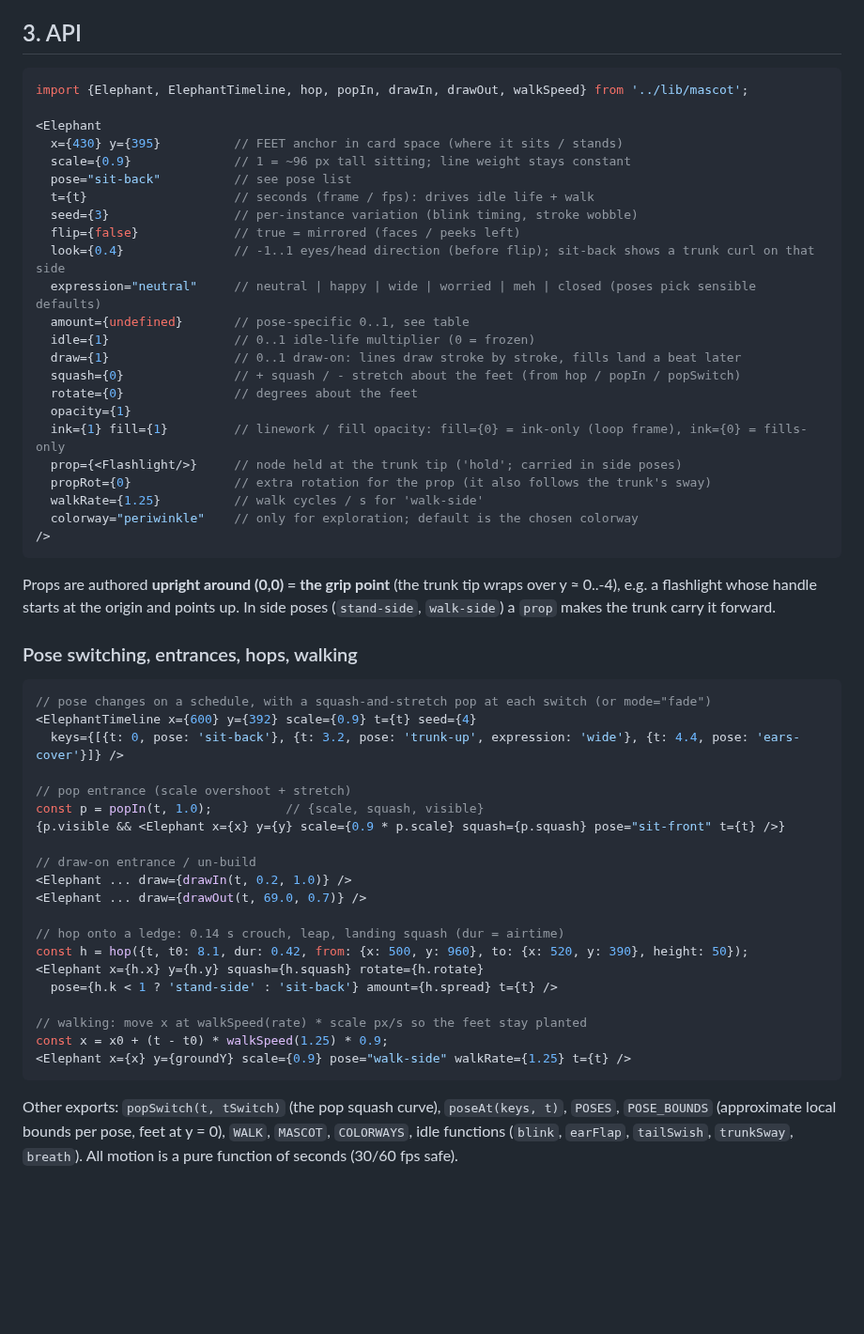
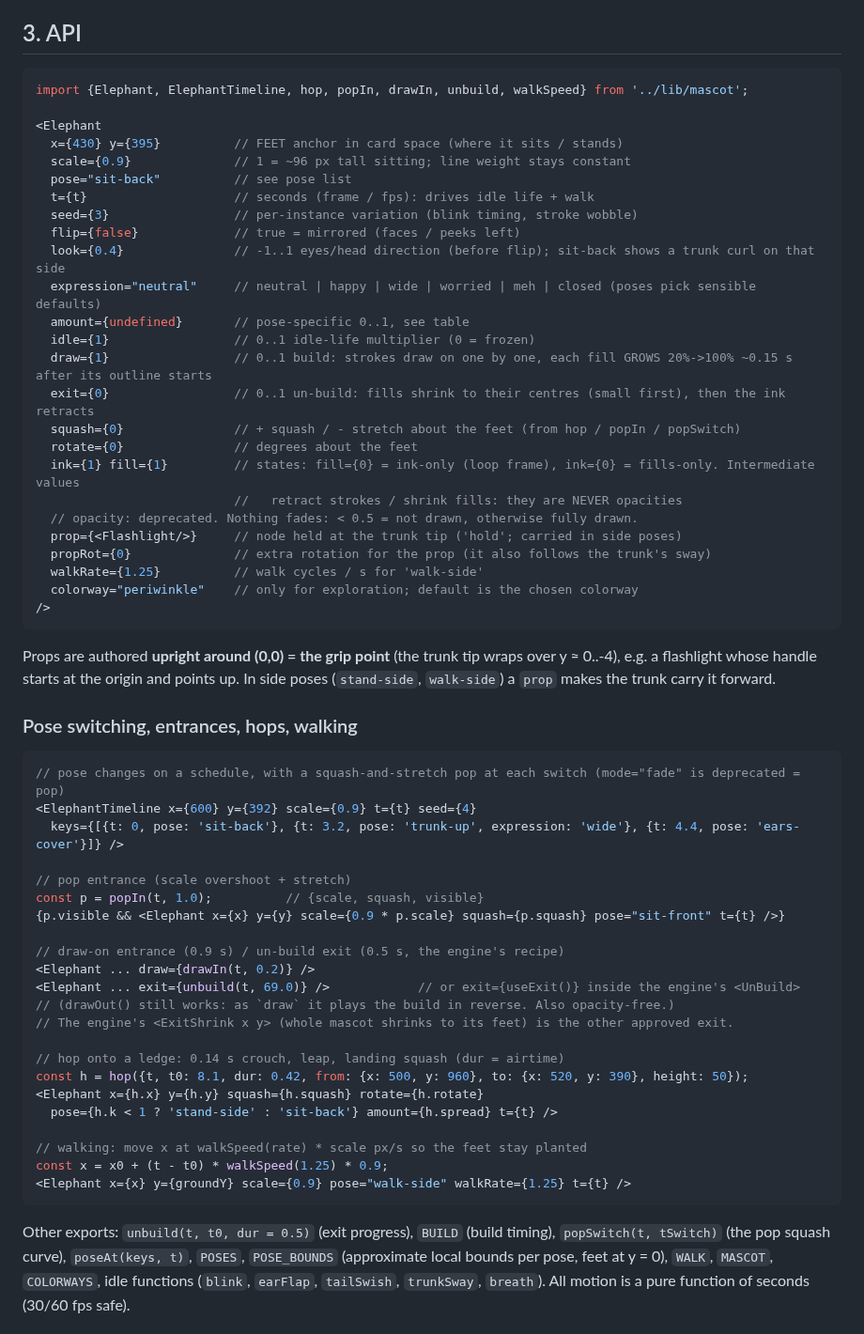
Before and after one commit to devilsanek1/Test-, a Markdown page: video/docs/mascot.md, the part around one of its changes. Shown at 94% size. GitHub-like rendering; blank space fills up the shorter version.

````diff
--- a/video/docs/mascot.md
+++ b/video/docs/mascot.md
@@ -52,7 +52,7 @@ hex values there are the body and shade per colorway; everything else is a theme
 ## 3. API
 
 ```tsx
-import {Elephant, ElephantTimeline, hop, popIn, drawIn, drawOut, walkSpeed} from '../lib/mascot';
+import {Elephant, ElephantTimeline, hop, popIn, drawIn, unbuild, walkSpeed} from '../lib/mascot';
 
 <Elephant
   x={430} y={395}          // FEET anchor in card space (where it sits / stands)
@@ -65,11 +65,13 @@ import {Elephant, ElephantTimeline, hop, popIn, drawIn, drawOut, walkSpeed} from
   expression="neutral"     // neutral | happy | wide | worried | meh | closed (poses pick sensible defaults)
   amount={undefined}       // pose-specific 0..1, see table
   idle={1}                 // 0..1 idle-life multiplier (0 = frozen)
-  draw={1}                 // 0..1 draw-on: lines draw stroke by stroke, fills land a beat later
+  draw={1}                 // 0..1 build: strokes draw on one by one, each fill GROWS 20%->100% ~0.15 s after its outline starts
+  exit={0}                 // 0..1 un-build: fills shrink to their centres (small first), then the ink retracts
   squash={0}               // + squash / - stretch about the feet (from hop / popIn / popSwitch)
   rotate={0}               // degrees about the feet
-  opacity={1}
-  ink={1} fill={1}         // linework / fill opacity: fill={0} = ink-only (loop frame), ink={0} = fills-only
+  ink={1} fill={1}         // states: fill={0} = ink-only (loop frame), ink={0} = fills-only. Intermediate values
+                           //   retract strokes / shrink fills: they are NEVER opacities
+  // opacity: deprecated. Nothing fades: < 0.5 = not drawn, otherwise fully drawn.
   prop={<Flashlight/>}     // node held at the trunk tip ('hold'; carried in side poses)
   propRot={0}              // extra rotation for the prop (it also follows the trunk's sway)
   walkRate={1.25}          // walk cycles / s for 'walk-side'
@@ -84,7 +86,7 @@ carry it forward.
 ### Pose switching, entrances, hops, walking
 
 ```tsx
-// pose changes on a schedule, with a squash-and-stretch pop at each switch (or mode="fade")
+// pose changes on a schedule, with a squash-and-stretch pop at each switch (mode="fade" is deprecated = pop)
 <ElephantTimeline x={600} y={392} scale={0.9} t={t} seed={4}
   keys={[{t: 0, pose: 'sit-back'}, {t: 3.2, pose: 'trunk-up', expression: 'wide'}, {t: 4.4, pose: 'ears-cover'}]} />
 
@@ -92,9 +94,11 @@ carry it forward.
 const p = popIn(t, 1.0);          // {scale, squash, visible}
 {p.visible && <Elephant x={x} y={y} scale={0.9 * p.scale} squash={p.squash} pose="sit-front" t={t} />}
 
-// draw-on entrance / un-build
-<Elephant ... draw={drawIn(t, 0.2, 1.0)} />
-<Elephant ... draw={drawOut(t, 69.0, 0.7)} />
+// draw-on entrance (0.9 s) / un-build exit (0.5 s, the engine's recipe)
+<Elephant ... draw={drawIn(t, 0.2)} />
+<Elephant ... exit={unbuild(t, 69.0)} />            // or exit={useExit()} inside the engine's <UnBuild>
+// (drawOut() still works: as `draw` it plays the build in reverse. Also opacity-free.)
+// The engine's <ExitShrink x y> (whole mascot shrinks to its feet) is the other approved exit.
 
 // hop onto a ledge: 0.14 s crouch, leap, landing squash (dur = airtime)
 const h = hop({t, t0: 8.1, dur: 0.42, from: {x: 500, y: 960}, to: {x: 520, y: 390}, height: 50});
@@ -106,7 +110,7 @@ const x = x0 + (t - t0) * walkSpeed(1.25) * 0.9;
 <Elephant x={x} y={groundY} scale={0.9} pose="walk-side" walkRate={1.25} t={t} />
 ```
 
-Other exports: `popSwitch(t, tSwitch)` (the pop squash curve), `poseAt(keys, t)`, `POSES`, `POSE_BOUNDS`
+Other exports: `unbuild(t, t0, dur = 0.5)` (exit progress), `BUILD` (build timing), `popSwitch(t, tSwitch)` (the pop squash curve), `poseAt(keys, t)`, `POSES`, `POSE_BOUNDS`
 (approximate local bounds per pose, feet at y = 0), `WALK`, `MASCOT`, `COLORWAYS`, idle functions
 (`blink`, `earFlap`, `tailSwish`, `trunkSway`, `breath`). All motion is a pure function of seconds (30/60 fps safe).
 
````
Also changed, not shown: other parts of video/docs/mascot.md (+21 -0 lines), video/docs/mascot_build.png (added), video/docs/mascot_evidence/build_alpha.png (added), video/docs/mascot_evidence/control_translucent.png (added), video/docs/mascot_evidence/drawin_frames.png (added), video/docs/mascot_motion.png, 9 other files.
